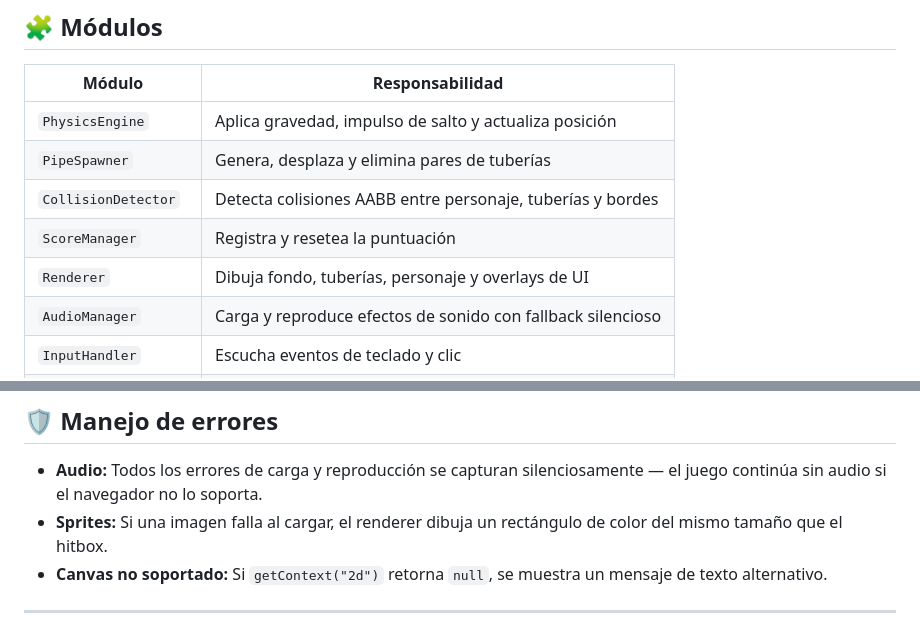
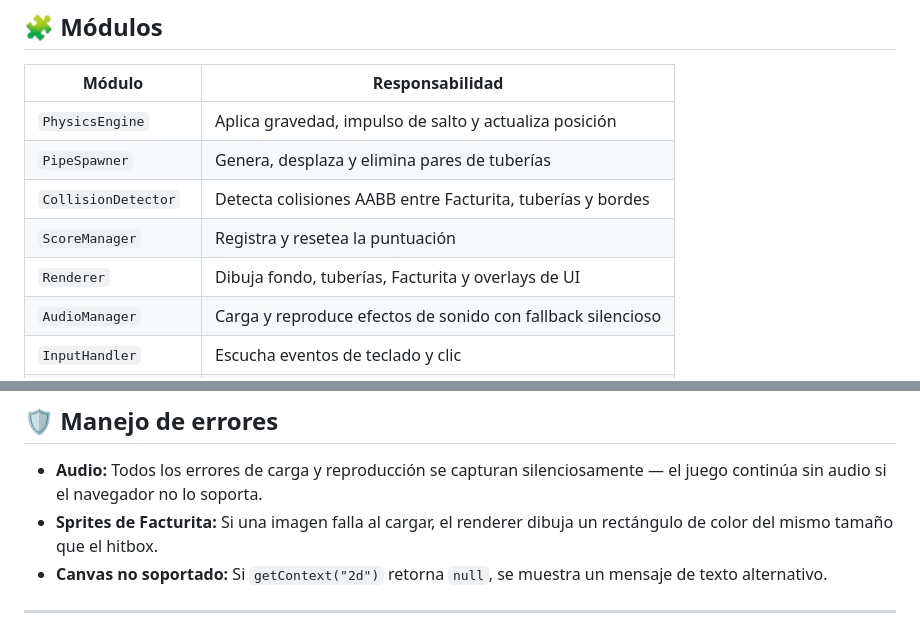
Before and after one commit to ycd17/builderLeague-kiroExpress, a Markdown page: README.md, 2 parts joined by grey strips. GitHub-like rendering.

```diff
--- a/README.md
+++ b/README.md
@@ -123,9 +123,9 @@ El juego sigue una **arquitectura de game loop** impulsada por `requestAnimation
 |--------|----------------|
 | `PhysicsEngine` | Aplica gravedad, impulso de salto y actualiza posición |
 | `PipeSpawner` | Genera, desplaza y elimina pares de tuberías |
-| `CollisionDetector` | Detecta colisiones AABB entre personaje, tuberías y bordes |
+| `CollisionDetector` | Detecta colisiones AABB entre Facturita, tuberías y bordes |
 | `ScoreManager` | Registra y resetea la puntuación |
-| `Renderer` | Dibuja fondo, tuberías, personaje y overlays de UI |
+| `Renderer` | Dibuja fondo, tuberías, Facturita y overlays de UI |
 | `AudioManager` | Carga y reproduce efectos de sonido con fallback silencioso |
 | `InputHandler` | Escucha eventos de teclado y clic |
 | `BackgroundScroller` | Gestiona el desplazamiento continuo del fondo |
@@ -186,7 +186,7 @@ Cada test ejecuta **100 iteraciones** con entradas generadas aleatoriamente.
 ## 🛡️ Manejo de errores
 
 - **Audio:** Todos los errores de carga y reproducción se capturan silenciosamente — el juego continúa sin audio si el navegador no lo soporta.
-- **Sprites:** Si una imagen falla al cargar, el renderer dibuja un rectángulo de color del mismo tamaño que el hitbox.
+- **Sprites de Facturita:** Si una imagen falla al cargar, el renderer dibuja un rectángulo de color del mismo tamaño que el hitbox.
 - **Canvas no soportado:** Si `getContext("2d")` retorna `null`, se muestra un mensaje de texto alternativo.
 
 ---
```
Also changed, not shown: other parts of README.md (+12 -12 lines).
